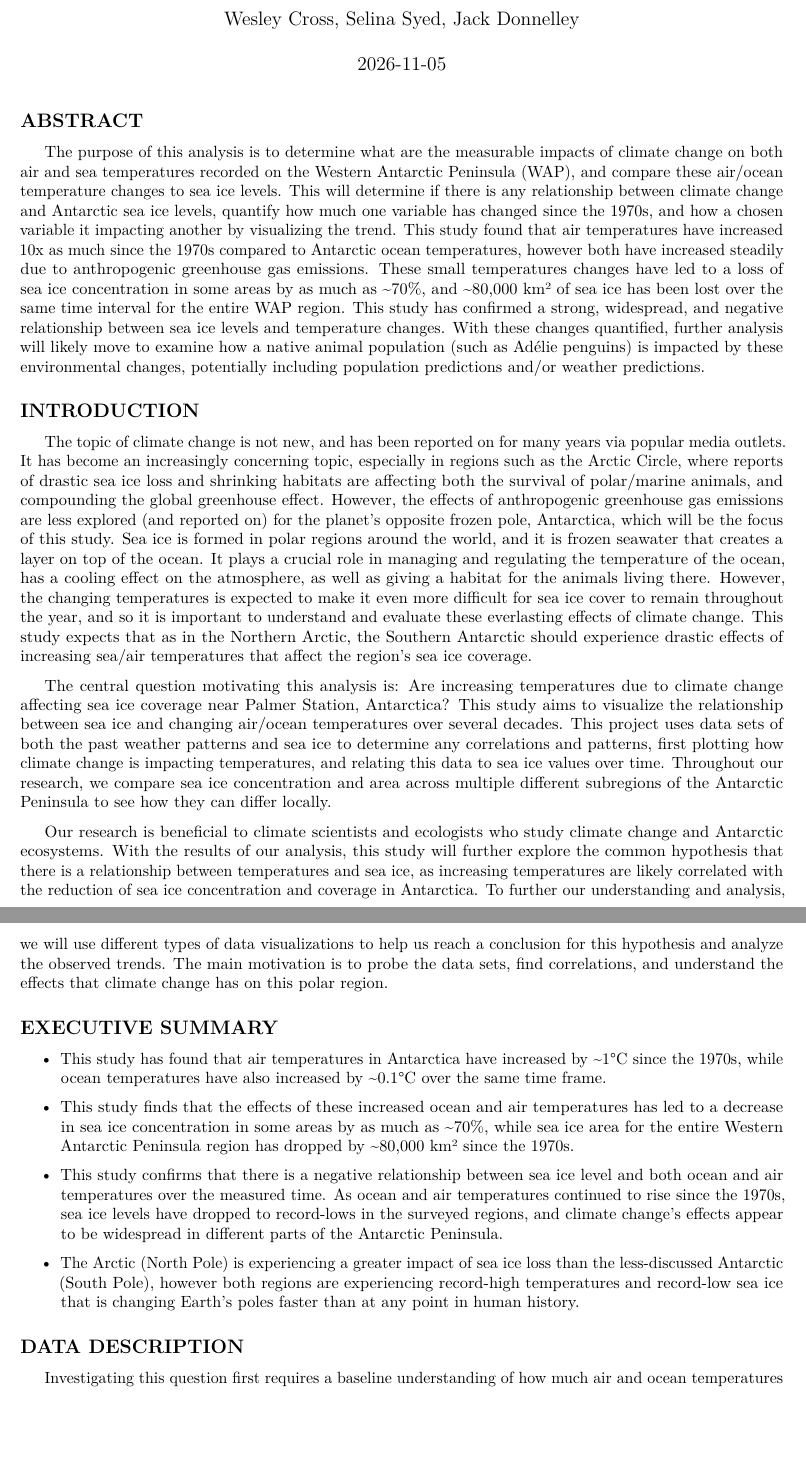
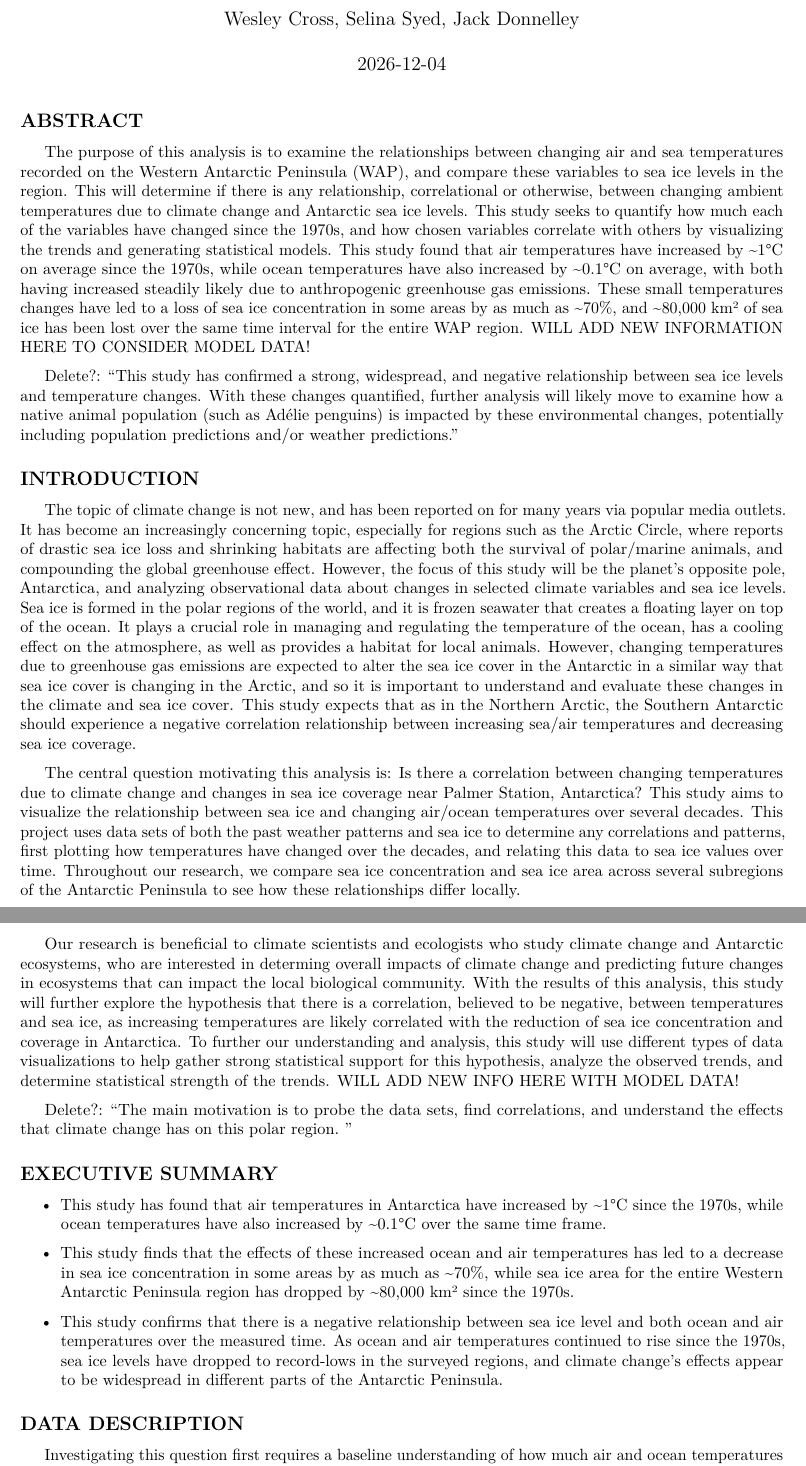
Before and after one commit to WesleyC11/AntarcticaProject_STATS107, an R Markdown document (FinalReport.Rmd): two parts of pages 1 and 2 of 12, joined at a grey line, cut so that both start at the same text, the shorter picture padded with empty space. Rendered offline with R 4.5, knitr and Pandoc, then LaTeX, with nearby package versions.

Commit message:
Report Feedback Updates
Updating the report and the requirements file to reflect some of the feedback we got on the halfway eval.

```diff
--- a/FinalReport.Rmd
+++ b/FinalReport.Rmd
@@ -17,15 +17,19 @@ library(tidyverse)
 
 ## ABSTRACT
 
-The purpose of this analysis is to determine what are the measurable impacts of climate change on both air and sea temperatures recorded on the Western Antarctic Peninsula (WAP), and compare these air/ocean temperature changes to sea ice levels. This will determine if there is any relationship between climate change and Antarctic sea ice levels, quantify how much one variable has changed since the 1970s, and how a chosen variable it impacting another by visualizing the trend. This study found that air temperatures have increased 10x as much since the 1970s compared to Antarctic ocean temperatures, however both have increased steadily due to anthropogenic greenhouse gas emissions. These small temperatures changes have led to a loss of sea ice concentration in some areas by as much as \~70%, and \~80,000 km² of sea ice has been lost over the same time interval for the entire WAP region. This study has confirmed a strong, widespread, and negative relationship between sea ice levels and temperature changes. With these changes quantified, further analysis will likely move to examine how a native animal population (such as Adélie penguins) is impacted by these environmental changes, potentially including population predictions and/or weather predictions.
+The purpose of this analysis is to examine the relationships between changing air and sea temperatures recorded on the Western Antarctic Peninsula (WAP), and compare these variables to sea ice levels in the region. This will determine if there is any relationship, correlational or otherwise, between changing ambient temperatures due to climate change and Antarctic sea ice levels. This study seeks to quantify how much each of the variables have changed since the 1970s, and how chosen variables correlate with others by visualizing the trends and generating statistical models. This study found that air temperatures have increased by \~1°C on average since the 1970s, while ocean temperatures have also increased by \~0.1°C on average, with both having increased steadily likely due to anthropogenic greenhouse gas emissions. These small temperatures changes have led to a loss of sea ice concentration in some areas by as much as \~70%, and \~80,000 km² of sea ice has been lost over the same time interval for the entire WAP region. WILL ADD NEW INFORMATION HERE TO CONSIDER MODEL DATA!
+
+Delete?: "This study has confirmed a strong, widespread, and negative relationship between sea ice levels and temperature changes. With these changes quantified, further analysis will likely move to examine how a native animal population (such as Adélie penguins) is impacted by these environmental changes, potentially including population predictions and/or weather predictions."
 
 ## INTRODUCTION
 
-The topic of climate change is not new, and has been reported on for many years via popular media outlets. It has become an increasingly concerning topic, especially in regions such as the Arctic Circle, where reports of drastic sea ice loss and shrinking habitats are affecting both the survival of polar/marine animals, and compounding the global greenhouse effect. However, the effects of anthropogenic greenhouse gas emissions are less explored (and reported on) for the planet's opposite frozen pole, Antarctica, which will be the focus of this study. Sea ice is formed in polar regions around the world, and it is frozen seawater that creates a layer on top of the ocean. It plays a crucial role in managing and regulating the temperature of the ocean, has a cooling effect on the atmosphere, as well as giving a habitat for the animals living there. However, the changing temperatures is expected to make it even more difficult for sea ice cover to remain throughout the year, and so it is important to understand and evaluate these everlasting effects of climate change. This study expects that as in the Northern Arctic, the Southern Antarctic should experience drastic effects of increasing sea/air temperatures that affect the region’s sea ice coverage.
+The topic of climate change is not new, and has been reported on for many years via popular media outlets. It has become an increasingly concerning topic, especially for regions such as the Arctic Circle, where reports of drastic sea ice loss and shrinking habitats are affecting both the survival of polar/marine animals, and compounding the global greenhouse effect. However, the focus of this study will be the planet's opposite pole, Antarctica, and analyzing observational data about changes in selected climate variables and sea ice levels. Sea ice is formed in the polar regions of the world, and it is frozen seawater that creates a floating layer on top of the ocean. It plays a crucial role in managing and regulating the temperature of the ocean, has a cooling effect on the atmosphere, as well as provides a habitat for local animals. However, changing temperatures due to greenhouse gas emissions are expected to alter the sea ice cover in the Antarctic in a similar way that sea ice cover is changing in the Arctic, and so it is important to understand and evaluate these changes in the climate and sea ice cover. This study expects that as in the Northern Arctic, the Southern Antarctic should experience a negative correlation relationship between increasing sea/air temperatures and decreasing sea ice coverage.
 
-The central question motivating this analysis is: Are increasing temperatures due to climate change affecting sea ice coverage near Palmer Station, Antarctica? This study aims to visualize the relationship between sea ice and changing air/ocean temperatures over several decades. This project uses data sets of both the past weather patterns and sea ice to determine any correlations and patterns, first plotting how climate change is impacting temperatures, and relating this data to sea ice values over time. Throughout our research, we compare sea ice concentration and area across multiple different subregions of the Antarctic Peninsula to see how they can differ locally.
+The central question motivating this analysis is: Is there a correlation between changing temperatures due to climate change and changes in sea ice coverage near Palmer Station, Antarctica? This study aims to visualize the relationship between sea ice and changing air/ocean temperatures over several decades. This project uses data sets of both the past weather patterns and sea ice to determine any correlations and patterns, first plotting how temperatures have changed over the decades, and relating this data to sea ice values over time. Throughout our research, we compare sea ice concentration and sea ice area across several subregions of the Antarctic Peninsula to see how these relationships differ locally.
 
-Our research is beneficial to climate scientists and ecologists who study climate change and Antarctic ecosystems. With the results of our analysis, this study will further explore the common hypothesis that there is a relationship between temperatures and sea ice, as increasing temperatures are likely correlated with the reduction of sea ice concentration and coverage in Antarctica. To further our understanding and analysis, we will use different types of data visualizations to help us reach a conclusion for this hypothesis and analyze the observed trends. The main motivation is to probe the data sets, find correlations, and understand the effects that climate change has on this polar region.
+Our research is beneficial to climate scientists and ecologists who study climate change and Antarctic ecosystems, who are interested in determing overall impacts of climate change and predicting future changes in ecosystems that can impact the local biological community. With the results of this analysis, this study will further explore the hypothesis that there is a correlation, believed to be negative, between temperatures and sea ice, as increasing temperatures are likely correlated with the reduction of sea ice concentration and coverage in Antarctica. To further our understanding and analysis, this study will use different types of data visualizations to help gather strong statistical support for this hypothesis, analyze the observed trends, and determine statistical strength of the trends. WILL ADD NEW INFO HERE WITH MODEL DATA!
+
+Delete?: "The main motivation is to probe the data sets, find correlations, and understand the effects that climate change has on this polar region. "
 
 ## EXECUTIVE SUMMARY
 
@@ -34,8 +38,6 @@ Our research is beneficial to climate scientists and ecologists who study climat
 - This study finds that the effects of these increased ocean and air temperatures has led to a decrease in sea ice concentration in some areas by as much as \~70%, while sea ice area for the entire Western Antarctic Peninsula region has dropped by \~80,000 km² since the 1970s.
 
 - This study confirms that there is a negative relationship between sea ice level and both ocean and air temperatures over the measured time. As ocean and air temperatures continued to rise since the 1970s, sea ice levels have dropped to record-lows in the surveyed regions, and climate change's effects appear to be widespread in different parts of the Antarctic Peninsula.
-
-- The Arctic (North Pole) is experiencing a greater impact of sea ice loss than the less-discussed Antarctic (South Pole), however both regions are experiencing record-high temperatures and record-low sea ice that is changing Earth's poles faster than at any point in human history.
 
 ## DATA DESCRIPTION
 
```
Also changed, not shown: 00_requirements.R (+12 -4 lines), FinalReport.Rmd (2 more changed lines), 1 other file.
